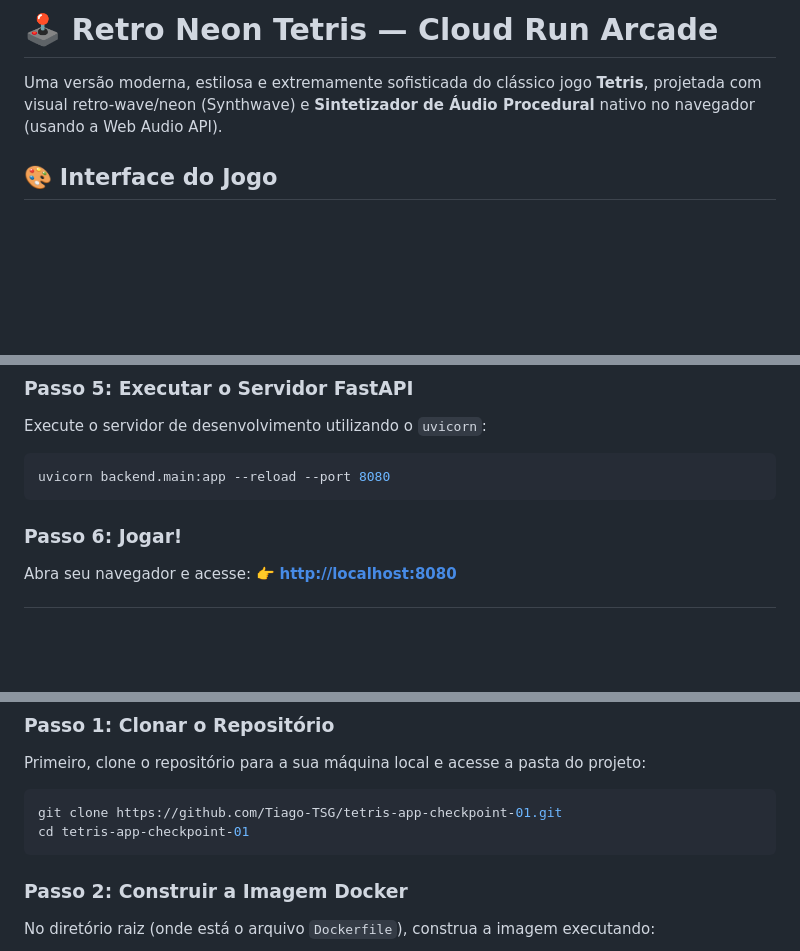
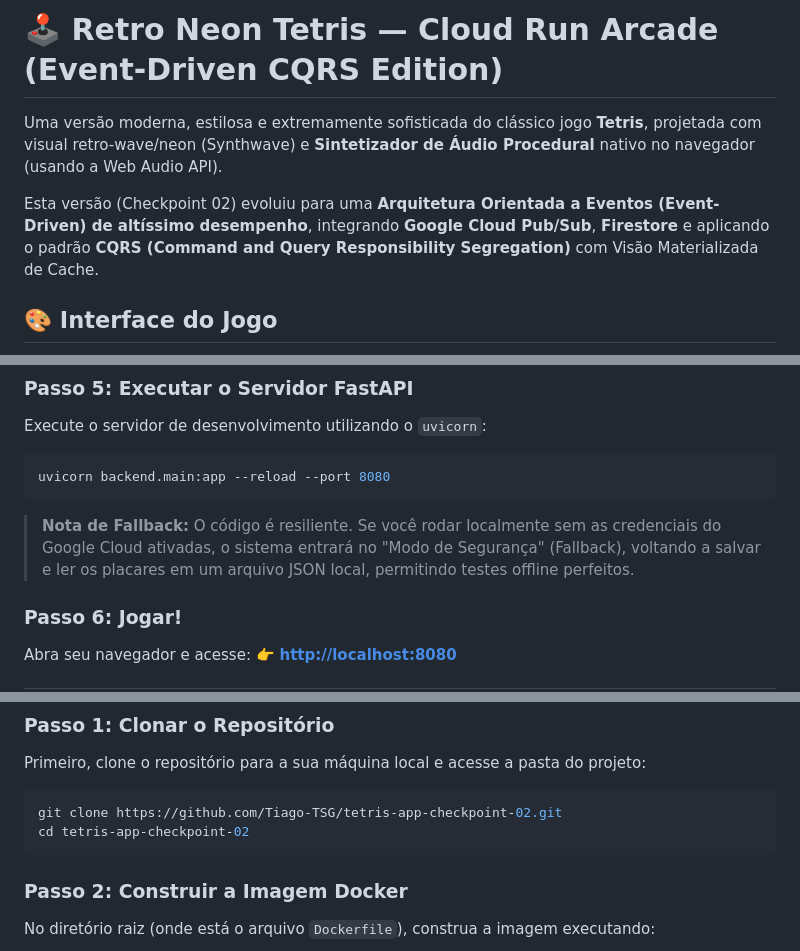
Before and after one commit to Tiago-TSG/tetris-app-checkpoint-02, a Markdown page: README.md, 3 parts joined by grey strips. GitHub-like rendering; blank space fills up the shorter version.

````diff
--- a/README.md
+++ b/README.md
@@ -1,6 +1,8 @@
-# 🕹️ Retro Neon Tetris — Cloud Run Arcade
+# 🕹️ Retro Neon Tetris — Cloud Run Arcade (Event-Driven CQRS Edition)
 
 Uma versão moderna, estilosa e extremamente sofisticada do clássico jogo **Tetris**, projetada com visual retro-wave/neon (Synthwave) e **Sintetizador de Áudio Procedural** nativo no navegador (usando a Web Audio API).
+
+Esta versão (Checkpoint 02) evoluiu para uma **Arquitetura Orientada a Eventos (Event-Driven) de altíssimo desempenho**, integrando **Google Cloud Pub/Sub**, **Firestore** e aplicando o padrão **CQRS (Command and Query Responsibility Segregation)** com Visão Materializada de Cache.
 
 ## 🎨 Interface do Jogo
 
@@ -100,6 +118,7 @@ Execute o servidor de desenvolvimento utilizando o `uvicorn`:
 ```bash
 uvicorn backend.main:app --reload --port 8080
 ```
+> **Nota de Fallback:** O código é resiliente. Se você rodar localmente sem as credenciais do Google Cloud ativadas, o sistema entrará no "Modo de Segurança" (Fallback), voltando a salvar e ler os placares em um arquivo JSON local, permitindo testes offline perfeitos.
 
 ### Passo 6: Jogar!
 Abra seu navegador e acesse:
@@ -115,8 +134,8 @@ Este projeto possui suporte a contêineres Docker, o que permite rodar toda a ap
 Primeiro, clone o repositório para a sua máquina local e acesse a pasta do projeto:
 
 ```bash
-git clone https://github.com/Tiago-TSG/tetris-app-checkpoint-01.git
-cd tetris-app-checkpoint-01
+git clone https://github.com/Tiago-TSG/tetris-app-checkpoint-02.git
+cd tetris-app-checkpoint-02
 ```
 
 ### Passo 2: Construir a Imagem Docker
````
Also changed, not shown: other parts of README.md (+47 -17 lines).
